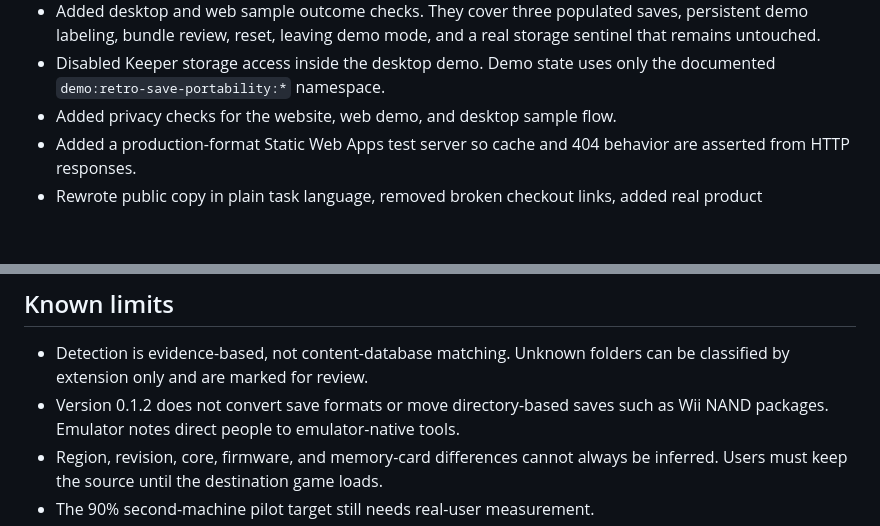
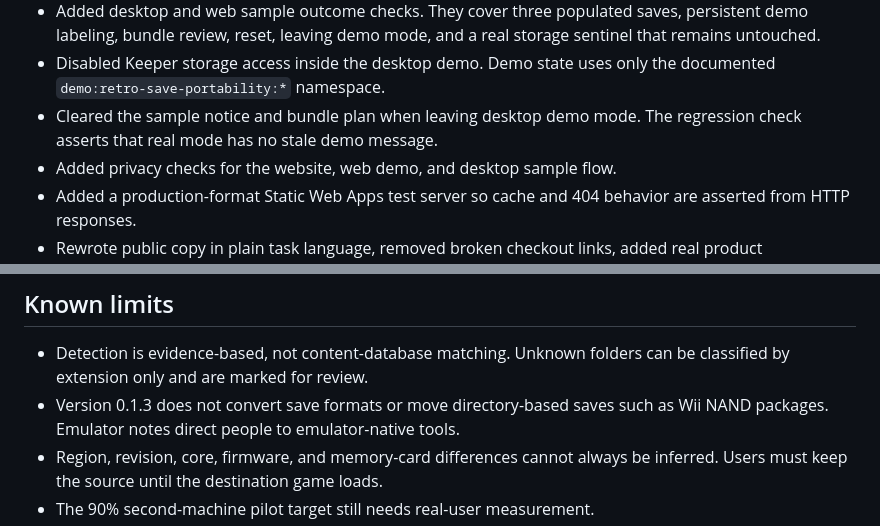
Before and after one commit to B-Divyesh/sf-retro-save-portability, a Markdown page: .factory/handoff.md, 2 parts joined by grey strips. Rendered like a GitHub page; blank space fills up the shorter version.

```diff
--- a/.factory/handoff.md
+++ b/.factory/handoff.md
@@ -43,6 +43,8 @@ Its three blocking findings are fixed:
   storage sentinel that remains untouched.
 - Disabled Keeper storage access inside the desktop demo. Demo state uses only
   the documented `demo:retro-save-portability:*` namespace.
+- Cleared the sample notice and bundle plan when leaving desktop demo mode. The
+  regression check asserts that real mode has no stale demo message.
 - Added privacy checks for the website, web demo, and desktop sample flow.
 - Added a production-format Static Web Apps test server so cache and 404 behavior
   are asserted from HTTP responses.
@@ -131,7 +134,7 @@ real files.
 
 - Detection is evidence-based, not content-database matching. Unknown folders
   can be classified by extension only and are marked for review.
-- Version 0.1.2 does not convert save formats or move directory-based saves such
+- Version 0.1.3 does not convert save formats or move directory-based saves such
   as Wii NAND packages. Emulator notes direct people to emulator-native tools.
 - Region, revision, core, firmware, and memory-card differences cannot always be
   inferred. Users must keep the source until the destination game loads.
```
Also changed, not shown: other parts of .factory/handoff.md (+15 -14 lines).
